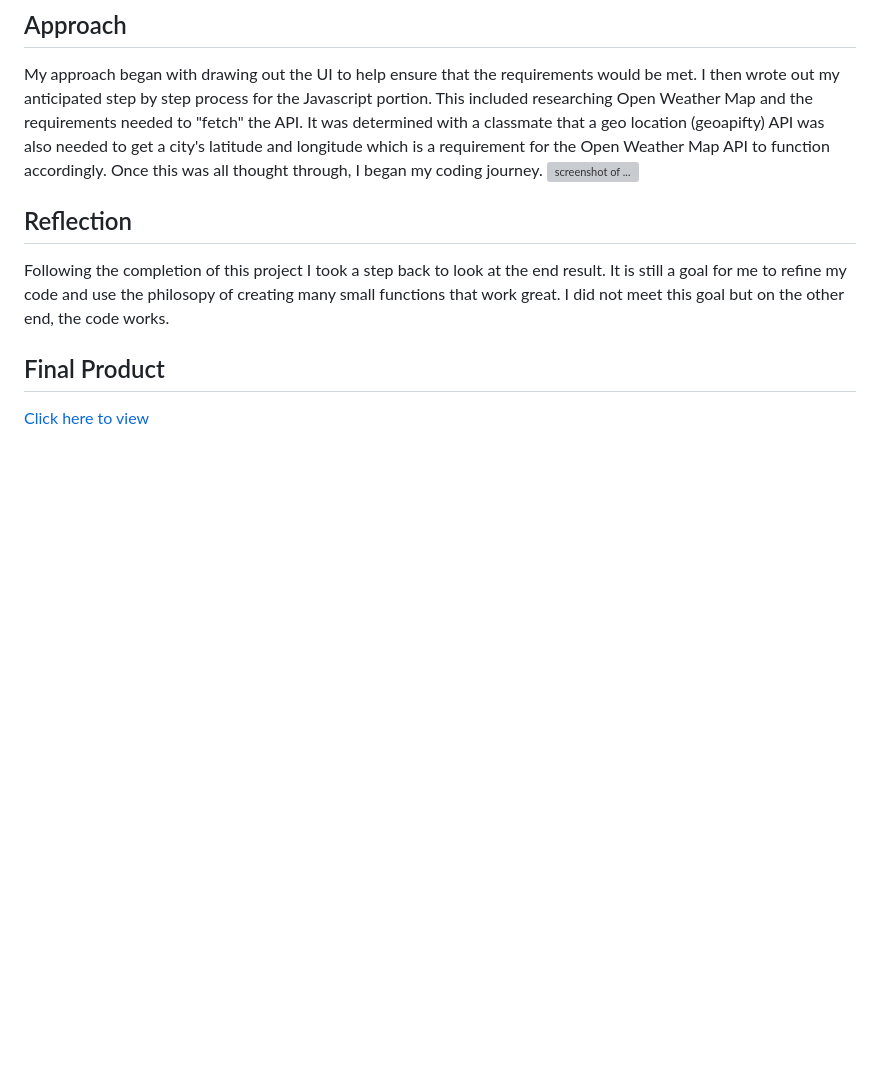
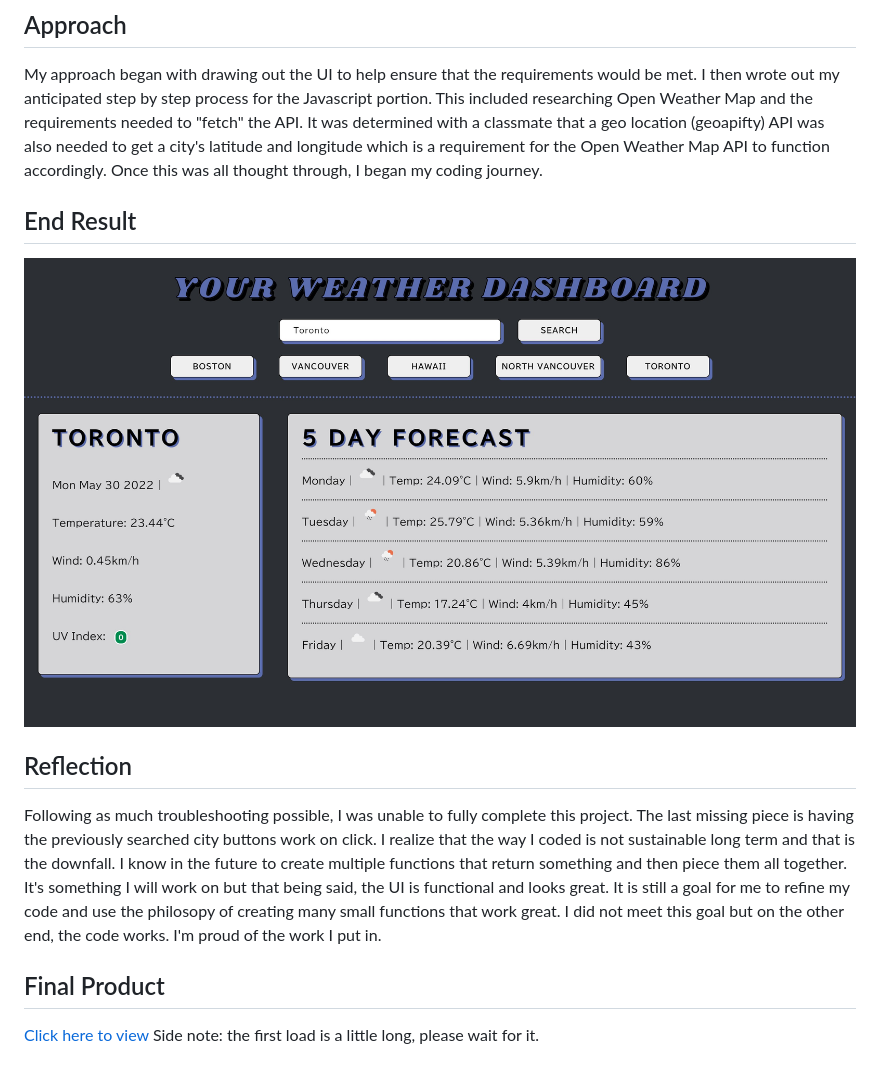
Before and after one commit to jessicamdittrich/CHG-JD053122, a Markdown page: README.md, the part around the change. Rendered like a GitHub page; pictures changed too: assets/images/screenshot-of-ui.jpg (added); blank space fills up the shorter version; grey boxes are pictures that could not be loaded.

Commit message:
Final push with as much finished js and completed readme with reflection

```diff
--- a/README.md
+++ b/README.md
@@ -5,10 +5,13 @@ The objective was to create a searchable weather dashboard using multiple API's
 
 ## Approach
 My approach began with drawing out the UI to help ensure that the requirements would be met. I then wrote out my anticipated step by step process for the Javascript portion. This included researching Open Weather Map and the requirements needed to "fetch" the API. It was determined with a classmate that a geo location (geoapifty) API was also needed to get a city's latitude and longitude which is a requirement for the Open Weather Map API to function accordingly. Once this was all thought through, I began my coding journey.
-![screenshot of ...](need-image)
+
+## End Result
+![screenshot of user interface](assets/images/screenshot-of-ui.jpg)
 
 ## Reflection
-Following the completion of this project I took a step back to look at the end result. It is still a goal for me to refine my code and use the philosopy of creating many small functions that work great. I did not meet this goal but on the other end, the code works.
+Following as much troubleshooting possible, I was unable to fully complete this project. The last missing piece is having the previously searched city buttons work on click. I realize that the way I coded is not sustainable long term and that is the downfall. I know in the future to create multiple functions that return something and then piece them all together. It's something I will work on but that being said, the UI is functional and looks great. It is still a goal for me to refine my code and use the philosopy of creating many small functions that work great. I did not meet this goal but on the other end, the code works. I'm proud of the work I put in.
 
 ## Final Product
 [Click here to view](https://jessicamdittrich.github.io/CHG-JD053122)
+Side note: the first load is a little long, please wait for it.
```
Also changed, not shown: 1 other file.
